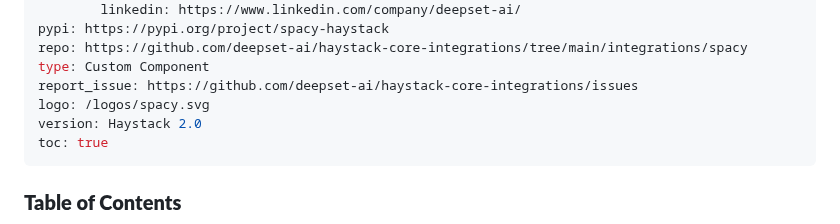
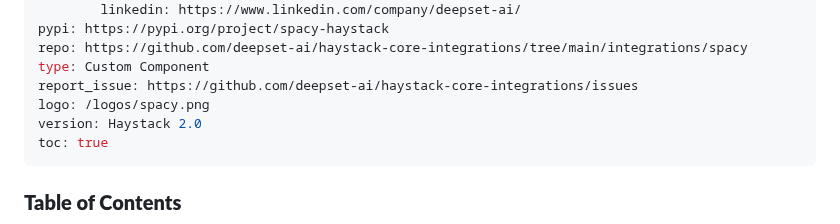
Before and after one commit to deepset-ai/haystack-integrations, a Markdown page: integrations/spacy.md, the part around the change. Drawn GitHub-style.

Commit message:
png

```diff
--- a/integrations/spacy.md
+++ b/integrations/spacy.md
@@ -12,7 +12,7 @@ pypi: https://pypi.org/project/spacy-haystack
 repo: https://github.com/deepset-ai/haystack-core-integrations/tree/main/integrations/spacy
 type: Custom Component
 report_issue: https://github.com/deepset-ai/haystack-core-integrations/issues
-logo: /logos/spacy.svg
+logo: /logos/spacy.png
 version: Haystack 2.0
 toc: true
 ---
```
Also changed, not shown: logos/spacy.png (added), 1 other file.
